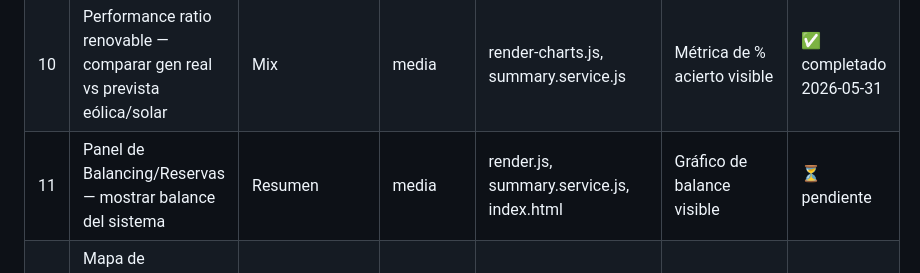
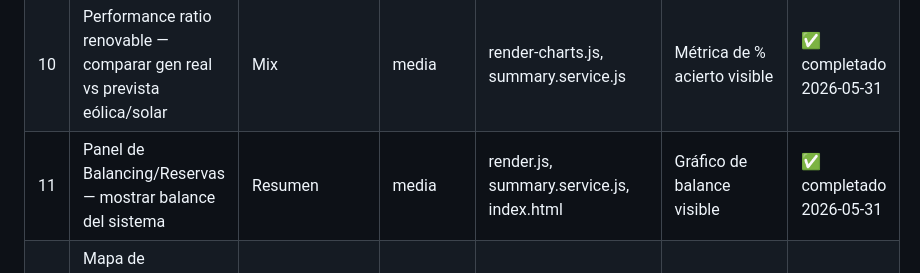
Before and after one commit to Ntizar/koldo, a Markdown page: notes/9009-esios-dashboard-plan.md, the part around the change. GitHub-like rendering.

Commit message:
9009: esios-dashboard #11 completado — Panel de Balance/Reservas

```diff
--- a/notes/9009-esios-dashboard-plan.md
+++ b/notes/9009-esios-dashboard-plan.md
@@ -26,5 +26,5 @@
 | 8 | Timestamp de datos + enlace a fuente ESIOS — mostrar fecha/hora y enlace | Global | baja | render.js, index.html, styles.css | Timestamp visible con fecha, enlace a ESIOS y REE | ✅ completado 2026-05-31 |
 | 9 | Curva de carga comparativa — superponer día seleccionado vs media 7 días | Demanda | media | render-charts.js, data.js, render-zoom.js, index.html | Gráfico con 2 líneas superpuestas, tabla comparativa, stats | ✅ completado 2026-05-31 |
 | 10 | Performance ratio renovable — comparar gen real vs prevista eólica/solar | Mix | media | render-charts.js, summary.service.js | Métrica de % acierto visible | ✅ completado 2026-05-31 |
-| 11 | Panel de Balancing/Reservas — mostrar balance del sistema | Resumen | media | render.js, summary.service.js, index.html | Gráfico de balance visible | ⏳ pendiente |
+| 11 | Panel de Balancing/Reservas — mostrar balance del sistema | Resumen | media | render.js, summary.service.js, index.html | Gráfico de balance visible | ✅ completado 2026-05-31 |
 | 12 | Mapa de interconexiones con SVG — visualización geográfica simplificada | Interconexiones | media | render-charts.js, index.html, styles.css | SVG con flujos animados | ⏳ pendiente |
```
